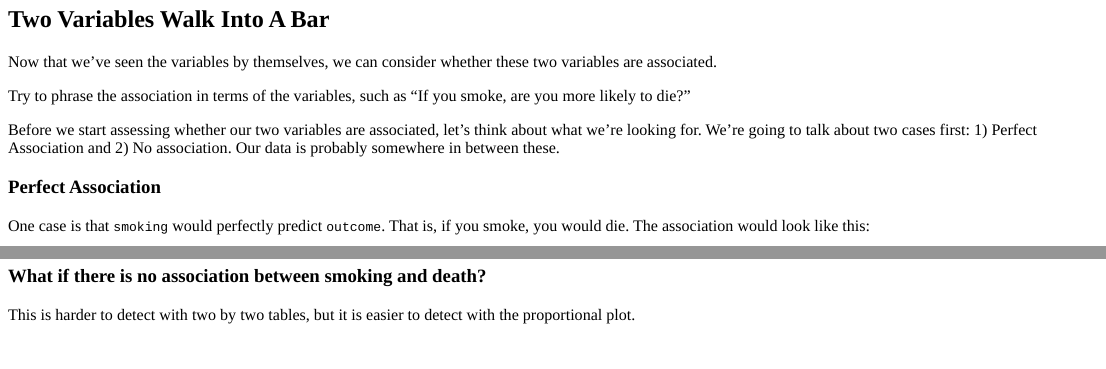
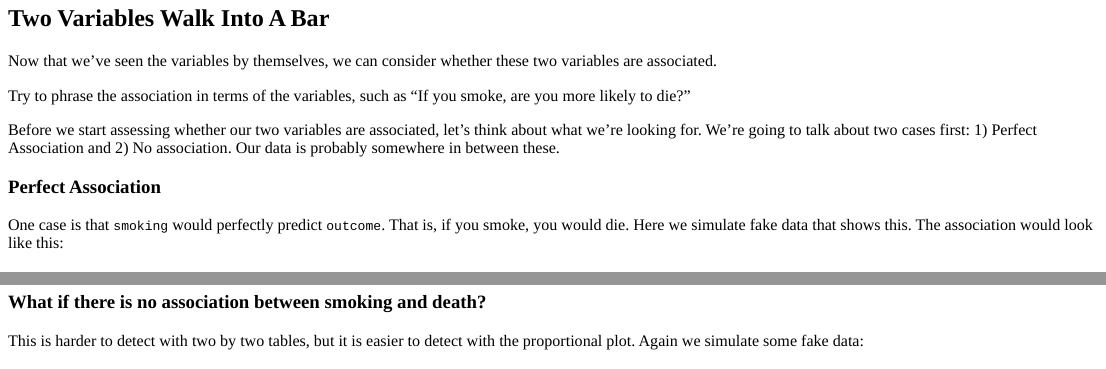
Before and after one commit to laderast/DSIExplore, an R Markdown document (inst/tutorials/categoricalData/categoricalData.Rmd): the page in a window 1100 px wide, from 1380 px down before the commit and from 2110 px down after it, so that both start at the same text, and a second part further down, joined at a grey line. The pictures show the output file inst/tutorials/categoricalData/categoricalData.html that the author committed with the source, opened offline.

Commit message:
added some words about the simulated data to make more clear it's no the actual data.

````diff
--- a/inst/tutorials/categoricalData/categoricalData.Rmd
+++ b/inst/tutorials/categoricalData/categoricalData.Rmd
@@ -134,7 +134,7 @@ Before we start assessing whether our two variables are associated, let's think
 
 ### Perfect Association
 
-One case is that `smoking` would perfectly predict `outcome`. That is, if you smoke, you would die. The association would look like this:
+One case is that `smoking` would perfectly predict `outcome`. That is, if you smoke, you would die. Here we simulate fake data that shows this. The association would look like this:
 
 ```{r}
 tab <- data.frame(outcome=factor(c("Alive", "Dead", "Alive", "Dead"), levels=c("Alive", "Dead")), smoker=factor(c("No", "No", "Yes", "Yes"), levels=c("Yes", "No")), value=c(500, 10, 7, 300), key=c("A", "B","C", "D"))
@@ -151,7 +151,7 @@ grid.arrange(vis1, vis2, layout_matrix=lay)
 
 ### What if there is no association between smoking and death?
 
-This is harder to detect with two by two tables, but it is easier to detect with the proportional plot.
+This is harder to detect with two by two tables, but it is easier to detect with the proportional plot. Again we simulate some fake data:
 
 ```{r}
 tabNoAssoc <- data.frame(outcome=factor(c("Alive", "Dead", "Alive", "Dead"), levels=c("Alive", "Dead")), smoker=factor(c("No", "No", "Yes", "Yes"), levels=c("Yes", "No")), value=c(250, 100, 250, 100), key=c("A", "B","C", "D"))
````
Also changed, not shown: inst/tutorials/categoricalData/categoricalData.html, inst/tutorials/categoricalData/categoricalData_files/figure-html/unnamed-chunk-10-1.png (added), inst/tutorials/categoricalData/categoricalData_files/figure-html/unnamed-chunk-11-1.png (added), inst/tutorials/categoricalData/categoricalData_files/figure-html/unnamed-chunk-4-1.png (added), inst/tutorials/categoricalData/categoricalData_files/figure-html/unnamed-chunk-6-1.png (added), inst/tutorials/categoricalData/categoricalData_files/figure-html/unnamed-chunk-7-1.png (added), inst/tutorials/categoricalData/categoricalData_files/figure-html/unnamed-chunk-8-1.png (added), inst/tutorials/categoricalData/categoricalData_files/figure-html/unnamed-chunk-9-1.png (added), inst/tutorials/categoricalData/categoricalData.Rmd (2 more changed lines).
